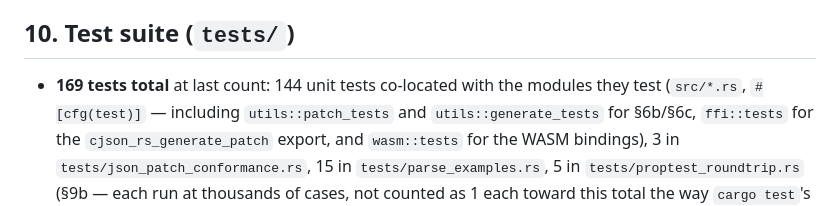
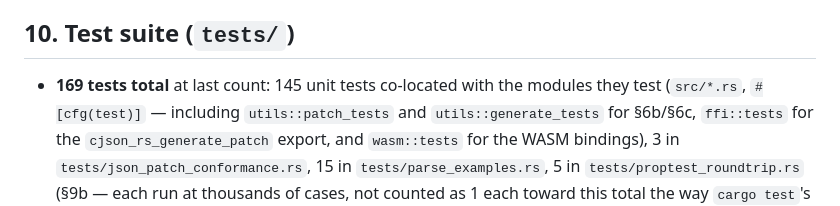
Before and after one commit to Shreyash-17-10/DCAYING_MINDS-Portmortem-A, a Markdown page: DECISIONS.md, the part around the change. Drawn GitHub-style.

```diff
--- a/DECISIONS.md
+++ b/DECISIONS.md
@@ -551,7 +551,7 @@ algorithm itself — not divergences this port introduced.
 
 ## 10. Test suite (`tests/`)
 
-- **169 tests total** at last count: 144 unit tests co-located with the
+- **169 tests total** at last count: 145 unit tests co-located with the
   modules they test (`src/*.rs`, `#[cfg(test)]` — including
   `utils::patch_tests` and `utils::generate_tests` for §6b/§6c,
   `ffi::tests` for the `cjson_rs_generate_patch` export, and
```
